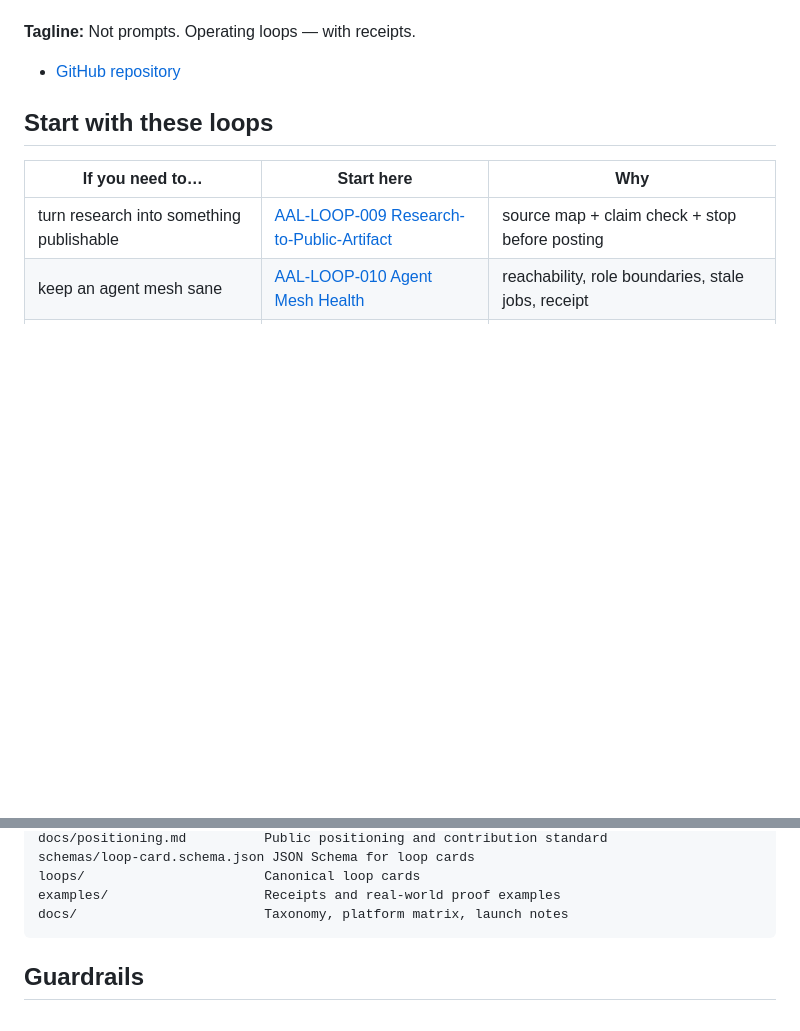
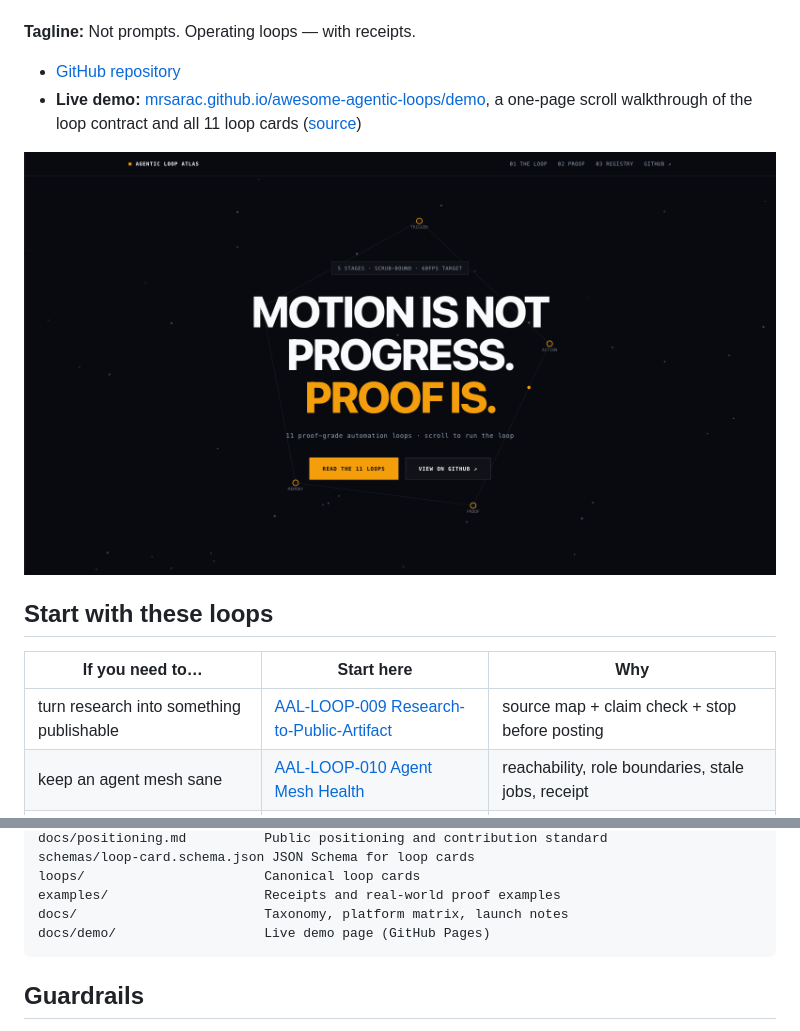
Before and after one commit to mrsarac/awesome-agentic-loops, a Markdown page: README.md, 2 parts joined by grey strips. Rendered like a GitHub page; pictures changed too: docs/demo/screenshot.png (added); blank space fills up the shorter version.

Commit message:
Add live demo page under docs/demo (#7)

````diff
--- a/README.md
+++ b/README.md
@@ -29,6 +29,9 @@ A loop only belongs here when it has:
 **Tagline:** Not prompts. Operating loops — with receipts.
 
 - [GitHub repository](https://github.com/mrsarac/awesome-agentic-loops)
+- **Live demo:** [mrsarac.github.io/awesome-agentic-loops/demo](https://mrsarac.github.io/awesome-agentic-loops/demo/), a one-page scroll walkthrough of the loop contract and all 11 loop cards ([source](docs/demo/))
+
+[![Agentic Loop Atlas demo page](docs/demo/screenshot.png)](https://mrsarac.github.io/awesome-agentic-loops/demo/)
 
 ## Start with these loops
 
@@ -150,6 +153,7 @@ schemas/loop-card.schema.json JSON Schema for loop cards
 loops/                       Canonical loop cards
 examples/                    Receipts and real-world proof examples
 docs/                        Taxonomy, platform matrix, launch notes
+docs/demo/                   Live demo page (GitHub Pages)
 ```
 
 ## Guardrails
````
Also changed, not shown: docs/demo/README.md (added, +32 -0 lines), 1 other file.
